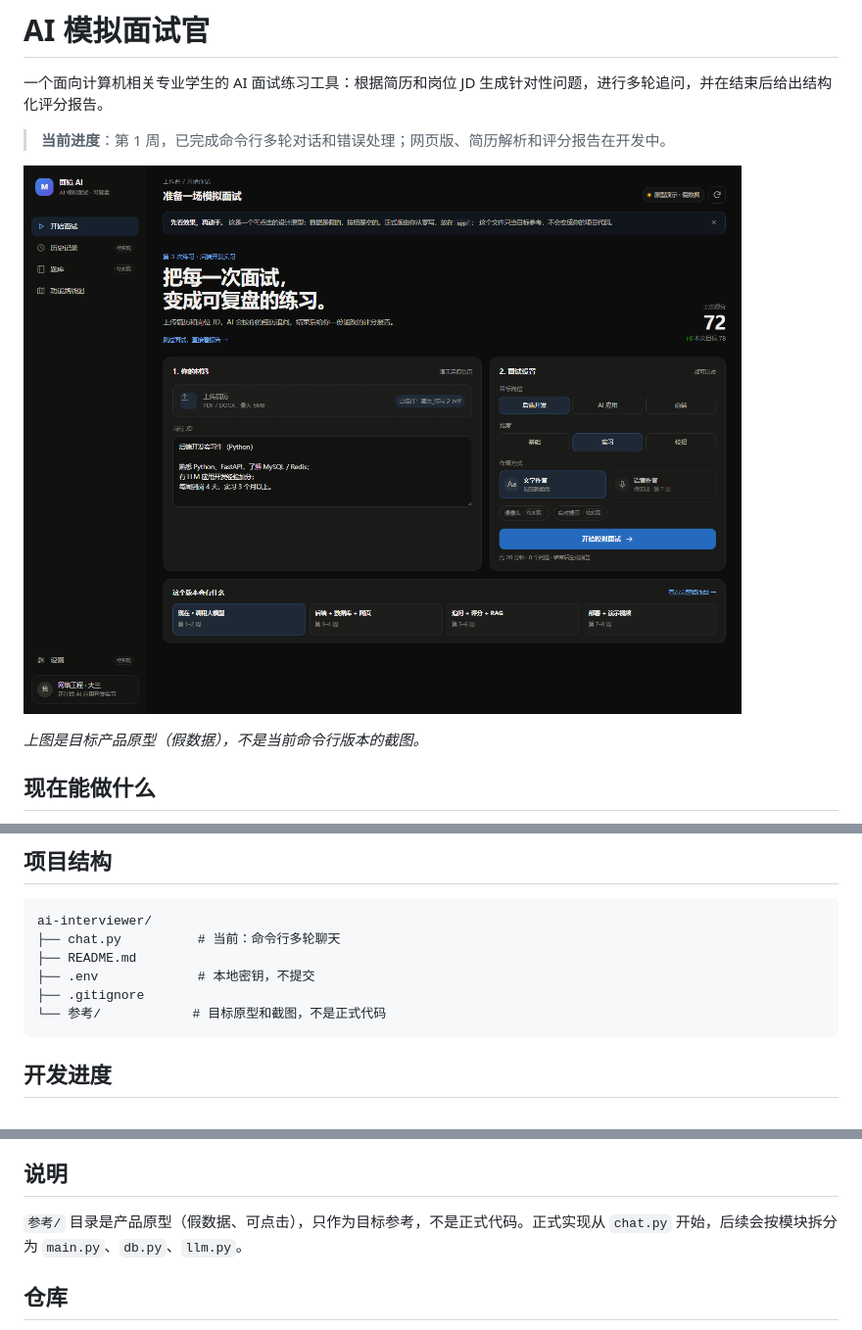
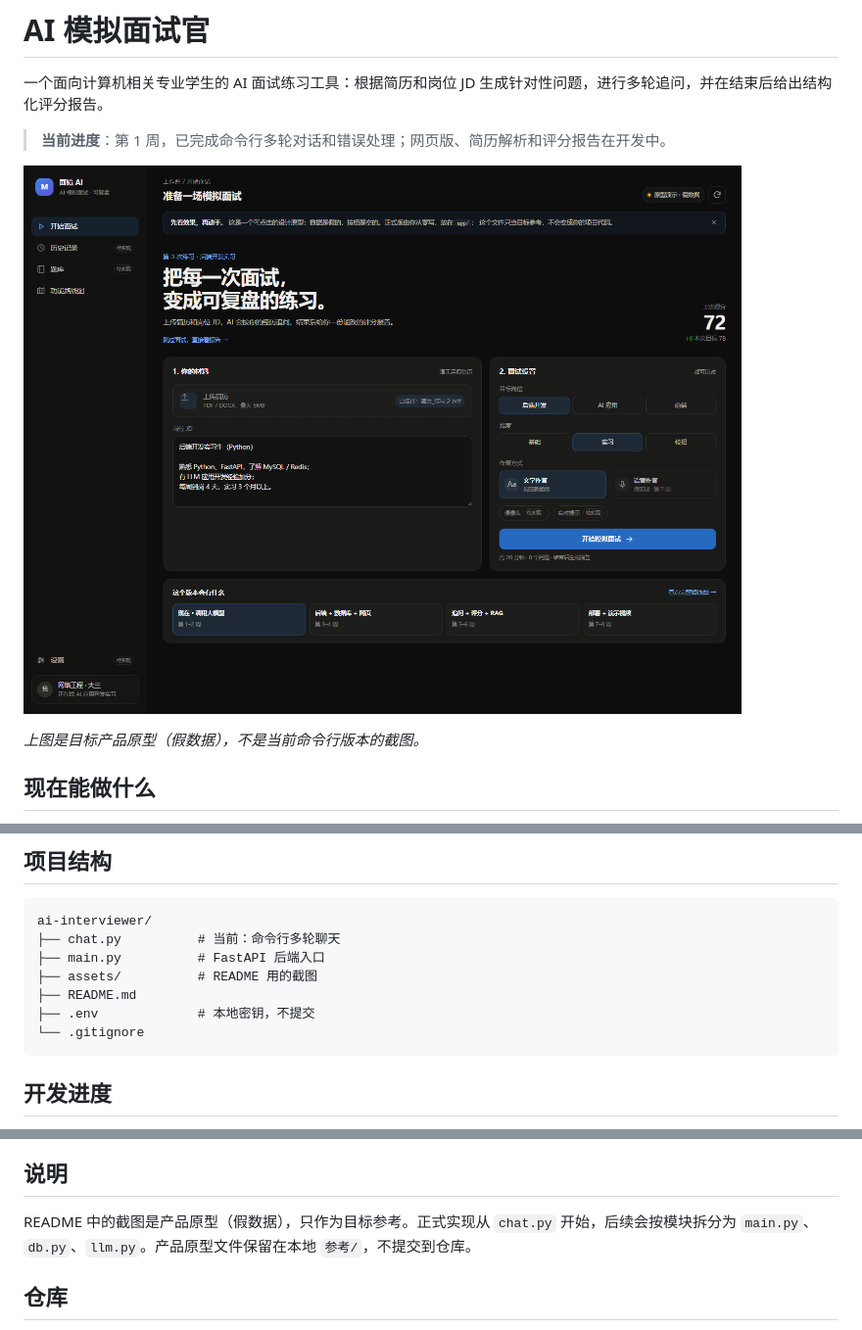
Before and after one commit to cwycwy31/ai-interviewer, a Markdown page: README.md, 3 parts joined by grey strips. Shown at 98% size. Rendered like a GitHub page.

````diff
--- a/README.md
+++ b/README.md
@@ -4,7 +4,7 @@
 
 > **当前进度**：第 1 周，已完成命令行多轮对话和错误处理；网页版、简历解析和评分报告在开发中。
 
-![目标原型](参考/preview-setup.png)
+![目标原型](assets/preview-setup.png)
 
 *上图是目标产品原型（假数据），不是当前命令行版本的截图。*
 
@@ -71,10 +71,11 @@ AI：你叫小明……
 ```text
 ai-interviewer/
 ├── chat.py          # 当前：命令行多轮聊天
+├── main.py          # FastAPI 后端入口
+├── assets/          # README 用的截图
 ├── README.md
 ├── .env             # 本地密钥，不提交
-├── .gitignore
-└── 参考/            # 目标原型和截图，不是正式代码
+└── .gitignore
 ```
 
 ## 开发进度
@@ -98,7 +99,7 @@ ai-interviewer/
 
 ## 说明
 
-`参考/` 目录是产品原型（假数据、可点击），只作为目标参考，不是正式代码。正式实现从 `chat.py` 开始，后续会按模块拆分为 `main.py`、`db.py`、`llm.py`。
+README 中的截图是产品原型（假数据），只作为目标参考。正式实现从 `chat.py` 开始，后续会按模块拆分为 `main.py`、`db.py`、`llm.py`。产品原型文件保留在本地 `参考/`，不提交到仓库。
 
 ## 仓库
 
````
Also changed, not shown: 参考/README.md (deleted, +0 -11 lines), assets/preview-setup.png (renamed from 参考/preview-setup.png), 参考/preview-interview.png (deleted), 参考/preview-report.png (deleted), 参考/preview-roadmap.png (deleted), 2 other files.
